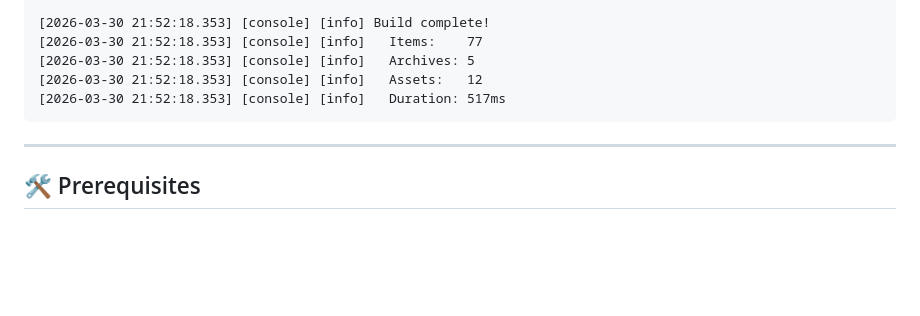
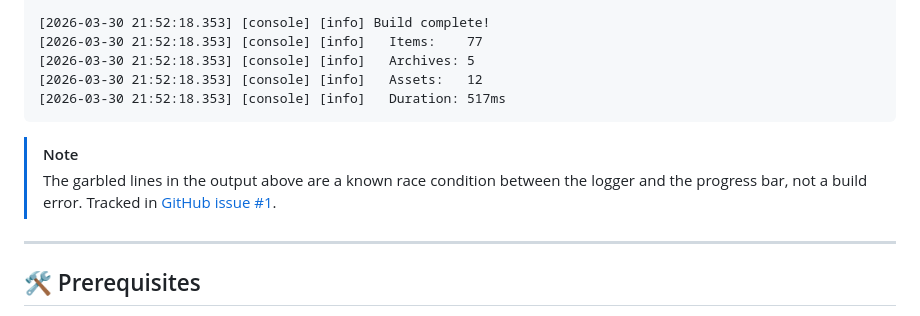
Before and after one commit to jibbex/guss, a Markdown page: README.md, the part around the change. Drawn GitHub-style; blank space fills up the shorter version.

Commit message:
doc: add note on race condition
clarified known race condition in output logs.

````diff
--- a/README.md
+++ b/README.md
@@ -55,6 +55,11 @@ A pluggable static site generator written in C++23 that:
 [2026-03-30 21:52:18.353] [console] [info]   Duration: 517ms
 ```
 
+> [!NOTE]
+> The garbled lines in the output above are a known race condition between
+> the logger and the progress bar, not a build error. Tracked in
+> [GitHub issue #1](https://github.com/jibbex/guss/issues/1).
+>
 ---
 
 ## 🛠 Prerequisites
````
